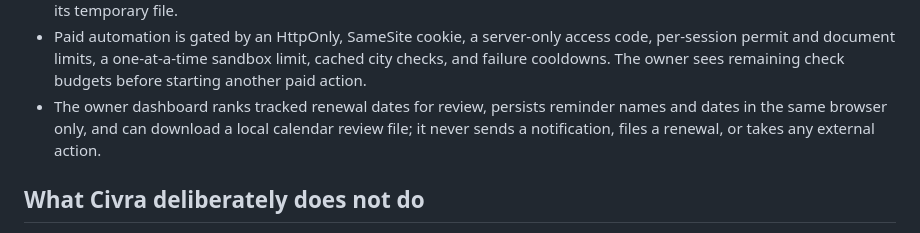
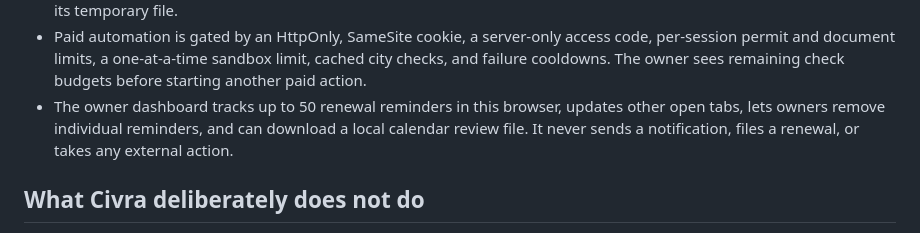
Before and after one commit to yash27-lab/civra, a Markdown page: README.md, the part around the change. Drawn GitHub-style.

Commit message:
docs: describe renewal tracking controls

```diff
--- a/README.md
+++ b/README.md
@@ -64,10 +64,10 @@ worse than no answer.
   access code, per-session permit and document limits, a one-at-a-time sandbox
   limit, cached city checks, and failure cooldowns. The owner sees remaining
   check budgets before starting another paid action.
-- The owner dashboard ranks tracked renewal dates for review, persists
-  reminder names and dates in the same browser only, and can download a local
-  calendar review file; it never sends a notification, files a renewal, or
-  takes any external action.
+- The owner dashboard tracks up to 50 renewal reminders in this browser,
+  updates other open tabs, lets owners remove individual reminders, and can
+  download a local calendar review file. It never sends a notification, files
+  a renewal, or takes any external action.
 
 ## What Civra deliberately does not do
 
```
